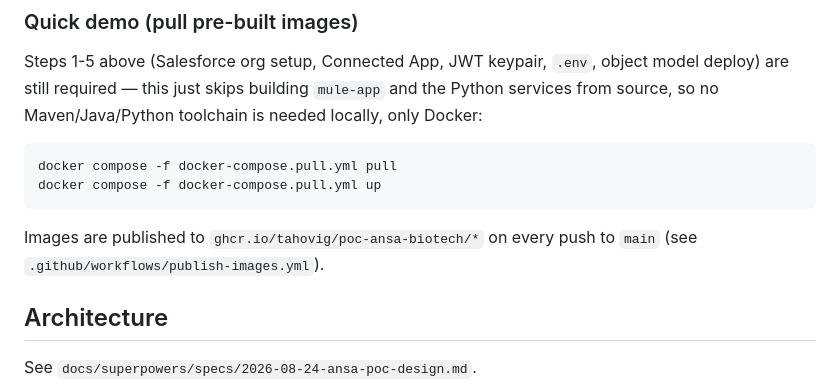
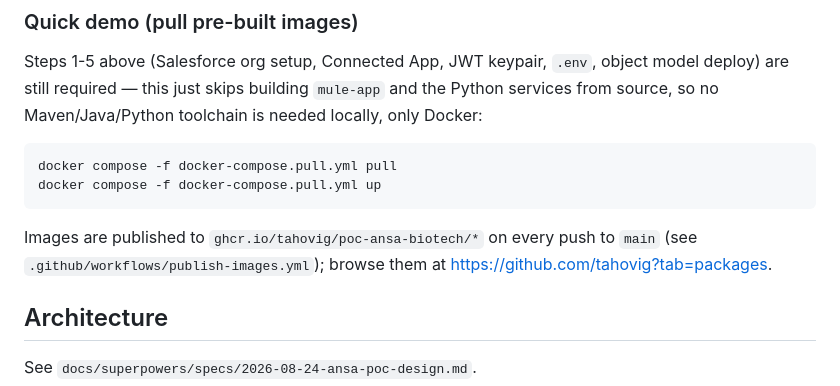
Before and after one commit to tahovig/poc-ansa-biotech, a Markdown page: README.md, the part around the change. GitHub-like rendering.

Commit message:
Link the ghcr.io packages page from the README

````diff
--- a/README.md
+++ b/README.md
@@ -104,7 +104,8 @@ docker compose -f docker-compose.pull.yml up
 ```
 
 Images are published to `ghcr.io/tahovig/poc-ansa-biotech/*` on every push
-to `main` (see `.github/workflows/publish-images.yml`).
+to `main` (see `.github/workflows/publish-images.yml`); browse them at
+https://github.com/tahovig?tab=packages.
 
 ## Architecture
 
````
